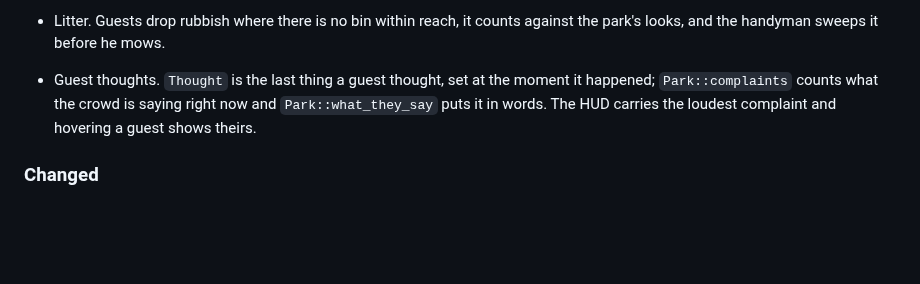
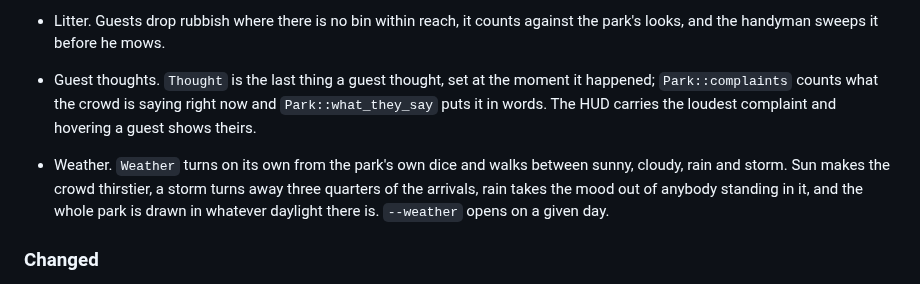
Before and after one commit to digomes87/openpark, a Markdown page: CHANGELOG.md, the part around the change. Rendered like a GitHub page; blank space fills up the shorter version.

```diff
--- a/CHANGELOG.md
+++ b/CHANGELOG.md
@@ -112,6 +112,12 @@ and this project adheres to [Semantic Versioning](https://semver.org/spec/v2.0.0
   `Park::what_they_say` puts it in words. The HUD carries the loudest complaint
   and hovering a guest shows theirs.
 
+- Weather. `Weather` turns on its own from the park's own dice and walks between
+  sunny, cloudy, rain and storm. Sun makes the crowd thirstier, a storm turns
+  away three quarters of the arrivals, rain takes the mood out of anybody
+  standing in it, and the whole park is drawn in whatever daylight there is.
+  `--weather` opens on a given day.
+
 ### Changed
 
 - `Park::facilities` is now a grid of `Shop` rather than `Facility`, and
```
Also changed, not shown: ARCHITECTURE.md (+1 -0 lines), README.md (+12 -2 lines), docs/images/storm.png (added).
